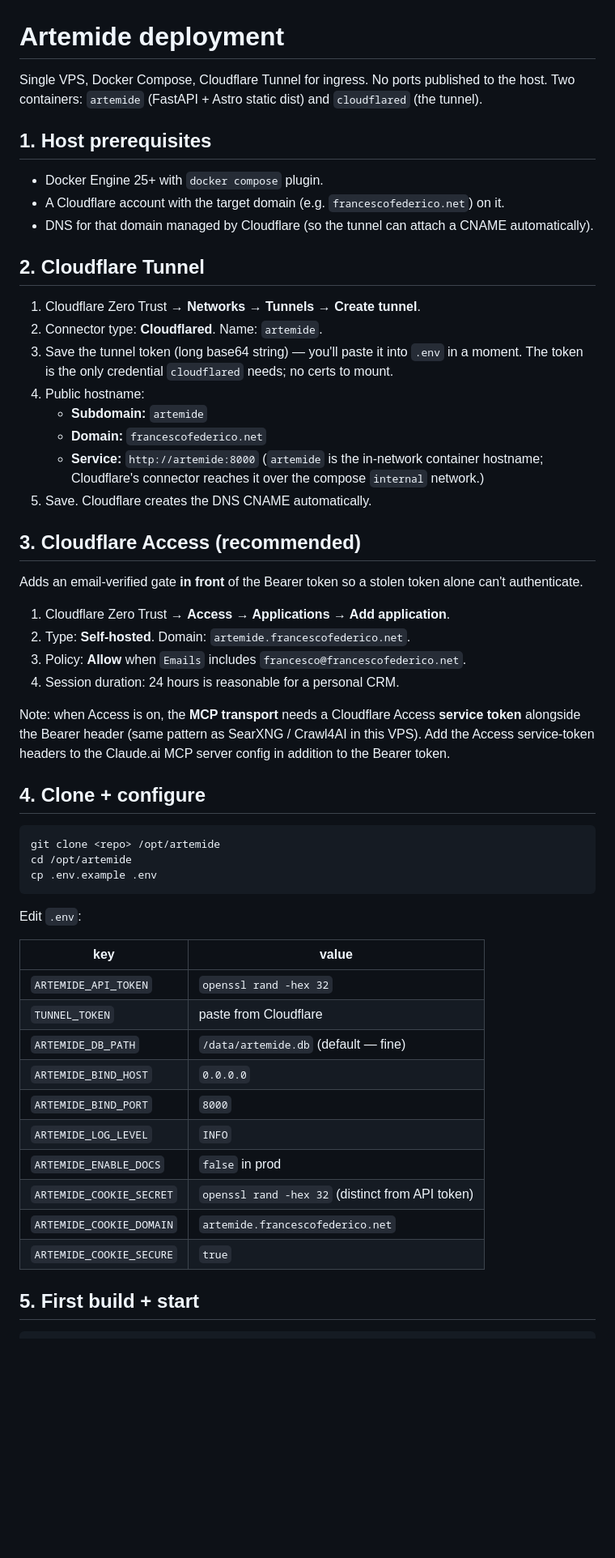
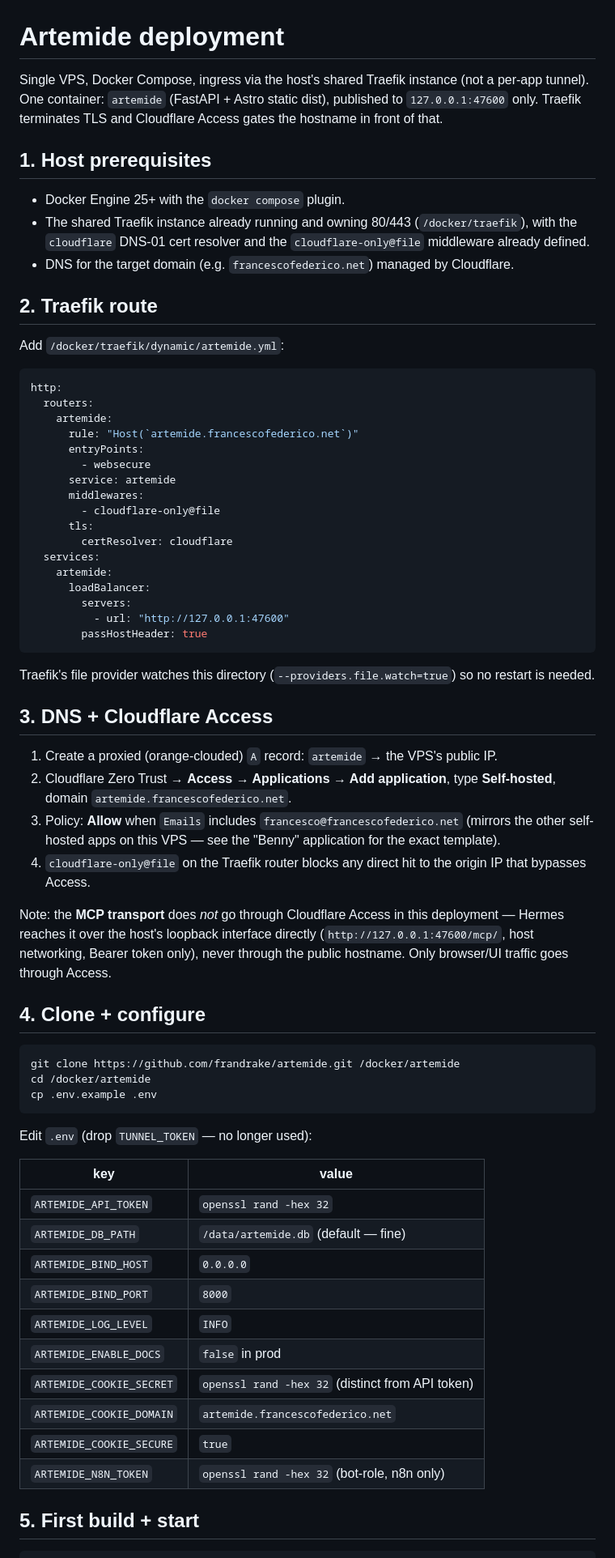
Before and after one commit to frandrake/artemide, a Markdown page: docs/deployment.md, the part around one of its changes. Shown at 81% size. Drawn GitHub-style; blank space fills up the shorter version.

Commit message:
docs: update deployment guide for Traefik + CF Access, Hermes loopback MCP, and auto-deploy webhook

````diff
--- a/docs/deployment.md
+++ b/docs/deployment.md
@@ -1,61 +1,76 @@
 # Artemide deployment
 
-Single VPS, Docker Compose, Cloudflare Tunnel for ingress. No ports
-published to the host. Two containers: `artemide` (FastAPI + Astro
-static dist) and `cloudflared` (the tunnel).
+Single VPS, Docker Compose, ingress via the host's shared Traefik instance
+(not a per-app tunnel). One container: `artemide` (FastAPI + Astro static
+dist), published to `127.0.0.1:47600` only. Traefik terminates TLS and
+Cloudflare Access gates the hostname in front of that.
 
 ## 1. Host prerequisites
 
-- Docker Engine 25+ with `docker compose` plugin.
-- A Cloudflare account with the target domain (e.g.
-  `francescofederico.net`) on it.
-- DNS for that domain managed by Cloudflare (so the tunnel can attach
-  a CNAME automatically).
+- Docker Engine 25+ with the `docker compose` plugin.
+- The shared Traefik instance already running and owning 80/443
+  (`/docker/traefik`), with the `cloudflare` DNS-01 cert resolver and the
+  `cloudflare-only@file` middleware already defined.
+- DNS for the target domain (e.g. `francescofederico.net`) managed by
+  Cloudflare.
 
-## 2. Cloudflare Tunnel
+## 2. Traefik route
 
-1. Cloudflare Zero Trust → **Networks → Tunnels → Create tunnel**.
-2. Connector type: **Cloudflared**. Name: `artemide`.
-3. Save the tunnel token (long base64 string) — you'll paste it into
-   `.env` in a moment. The token is the only credential `cloudflared`
-   needs; no certs to mount.
-4. Public hostname:
-   - **Subdomain:** `artemide`
-   - **Domain:** `francescofederico.net`
-   - **Service:** `http://artemide:8000`
-     (`artemide` is the in-network container hostname; Cloudflare's
-     connector reaches it over the compose `internal` network.)
-5. Save. Cloudflare creates the DNS CNAME automatically.
+Add `/docker/traefik/dynamic/artemide.yml`:
 
-## 3. Cloudflare Access (recommended)
+```yaml
+http:
+  routers:
+    artemide:
+      rule: "Host(`artemide.francescofederico.net`)"
+      entryPoints:
+        - websecure
+      service: artemide
+      middlewares:
+        - cloudflare-only@file
+      tls:
+        certResolver: cloudflare
+  services:
+    artemide:
+      loadBalancer:
+        servers:
+          - url: "http://127.0.0.1:47600"
+        passHostHeader: true
+```
 
-Adds an email-verified gate **in front** of the Bearer token so a stolen
-token alone can't authenticate.
+Traefik's file provider watches this directory (`--providers.file.watch=true`)
+so no restart is needed.
 
-1. Cloudflare Zero Trust → **Access → Applications → Add application**.
-2. Type: **Self-hosted**. Domain: `artemide.francescofederico.net`.
-3. Policy: **Allow** when `Emails` includes `francesco@francescofederico.net`.
-4. Session duration: 24 hours is reasonable for a personal CRM.
+## 3. DNS + Cloudflare Access
 
-Note: when Access is on, the **MCP transport** needs a Cloudflare Access
-**service token** alongside the Bearer header (same pattern as
-SearXNG / Crawl4AI in this VPS). Add the Access service-token headers
-to the Claude.ai MCP server config in addition to the Bearer token.
+1. Create a proxied (orange-clouded) `A` record: `artemide` → the VPS's
+   public IP.
+2. Cloudflare Zero Trust → **Access → Applications → Add application**,
+   type **Self-hosted**, domain `artemide.francescofederico.net`.
+3. Policy: **Allow** when `Emails` includes `francesco@francescofederico.net`
+   (mirrors the other self-hosted apps on this VPS — see the "Benny"
+   application for the exact template).
+4. `cloudflare-only@file` on the Traefik router blocks any direct hit to
+   the origin IP that bypasses Access.
+
+Note: the **MCP transport** does *not* go through Cloudflare Access in this
+deployment — Hermes reaches it over the host's loopback interface directly
+(`http://127.0.0.1:47600/mcp/`, host networking, Bearer token only), never
+through the public hostname. Only browser/UI traffic goes through Access.
 
 ## 4. Clone + configure
 
 ```bash
-git clone <repo> /opt/artemide
-cd /opt/artemide
+git clone https://github.com/frandrake/artemide.git /docker/artemide
+cd /docker/artemide
 cp .env.example .env
 ```
 
-Edit `.env`:
+Edit `.env` (drop `TUNNEL_TOKEN` — no longer used):
 
 | key | value |
 |---|---|
 | `ARTEMIDE_API_TOKEN` | `openssl rand -hex 32` |
-| `TUNNEL_TOKEN` | paste from Cloudflare |
 | `ARTEMIDE_DB_PATH` | `/data/artemide.db` (default — fine) |
 | `ARTEMIDE_BIND_HOST` | `0.0.0.0` |
 | `ARTEMIDE_BIND_PORT` | `8000` |
@@ -64,6 +79,7 @@ Edit `.env`:
 | `ARTEMIDE_COOKIE_SECRET` | `openssl rand -hex 32` (distinct from API token) |
 | `ARTEMIDE_COOKIE_DOMAIN` | `artemide.francescofederico.net` |
 | `ARTEMIDE_COOKIE_SECURE` | `true` |
+| `ARTEMIDE_N8N_TOKEN` | `openssl rand -hex 32` (bot-role, n8n only) |
 
 ## 5. First build + start
 
````
Also changed, not shown: other parts of docs/deployment.md (+56 -29 lines).
